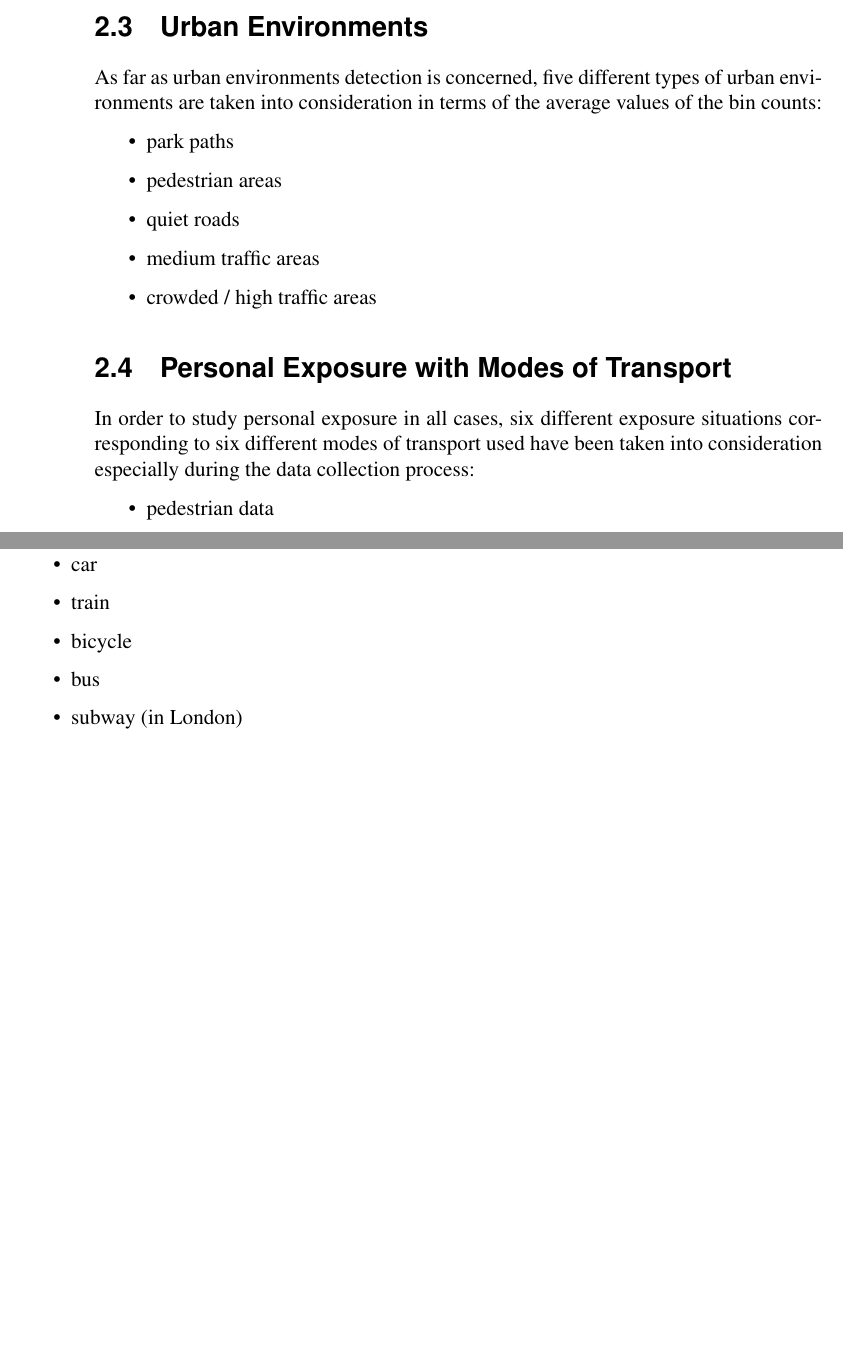
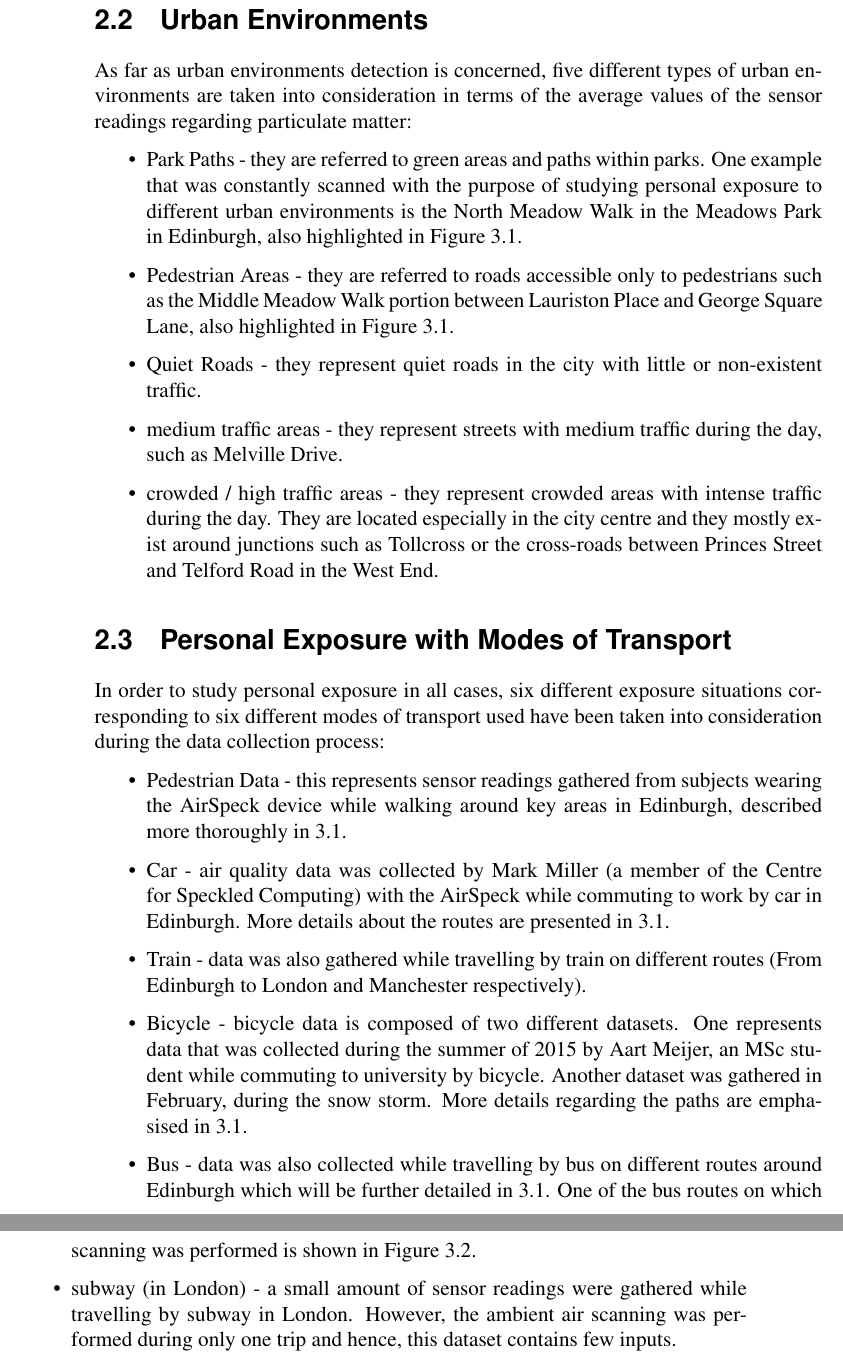
Before and after one commit to MihaiVisu/HonoursProject, a LaTeX thesis (report/report.tex): two parts of pages 11 and 12 of 37 before the commit and two parts of pages 13 and 14 of 39 after it, joined at a grey line, cut so that both start at the same text, the shorter picture padded with empty space. Compiled offline with pdfLaTeX.

Commit message:
add background and change to 5 urban environments

```diff
--- a/report/report.tex
+++ b/report/report.tex
@@ -6,6 +6,7 @@
 
 \usepackage{graphicx}
 \usepackage{float}
+\usepackage{url}
 
 \begin{document}
 
@@ -126,28 +147,38 @@ The Mobile Exposure Monitor (MEM) is a wearable device developed with the purpos
 
 \section{Urban Environments}
 
-As far as urban environments detection is concerned, five different types of urban environments are taken into consideration in terms of the average values of the bin counts:
+As far as urban environments detection is concerned, five different types of urban environments are taken into consideration in terms of the average values of the sensor readings regarding particulate matter:
 
 \begin{itemize}
-\item park paths
-\item pedestrian areas
-\item quiet roads
-\item medium traffic areas
-\item crowded / high traffic areas
+\item Park Paths - they are referred to green areas and paths within parks. One example that was constantly scanned with the purpose of studying personal exposure to different urban environments is the North Meadow Walk in the Meadows Park in Edinburgh, also highlighted in Figure \ref{fig:december_route}.
+
+\item Pedestrian Areas - they are referred to roads accessible only to pedestrians such as the Middle Meadow Walk portion between Lauriston Place and George Square Lane, also highlighted in Figure \ref{fig:december_route}.
+
+\item Quiet Roads - they represent quiet roads in the city with little or non-existent traffic.
+
+\item medium traffic areas - they represent streets with medium traffic during the day, such as Melville Drive.
+
+\item crowded / high traffic areas - they represent crowded areas with intense traffic during the day. They are located especially in the city centre and they mostly exist around junctions such as Tollcross or the cross-roads between Princes Street and Telford Road in the West End.
 \end{itemize}
 \label{list:urban-environments}
 
 \section{Personal Exposure with Modes of Transport}
 
-In order to study personal exposure in all cases, six different exposure situations corresponding to six different modes of transport used have been taken into consideration especially during the data collection process:
+In order to study personal exposure in all cases, six different exposure situations corresponding to six different modes of transport used have been taken into consideration during the data collection process:
 
 \begin{itemize}
-\item pedestrian data
-\item car
-\item train
-\item bicycle
-\item bus
-\item subway (in London)
+
+\item Pedestrian Data - this represents sensor readings gathered from subjects wearing the AirSpeck device while walking around key areas in Edinburgh, described more thoroughly in \ref{sec:data-collection}.
+
+\item Car - air quality data was collected by Mark Miller (a member of the Centre for Speckled Computing) with the AirSpeck while commuting to work by car in Edinburgh. More details about the routes are presented in \ref{sec:data-collection}.
+
+\item Train - data was also gathered while travelling by train on different routes (From Edinburgh to London and Manchester respectively).
+
+\item Bicycle - bicycle data is composed of two different datasets. One represents data that was collected during the summer of 2015 by Aart Meijer, an MSc student while commuting to university by bicycle. Another dataset was gathered in February, during the snow storm. More details regarding the paths are emphasised in \ref{sec:data-collection}.
+
+\item Bus - data was also collected while travelling by bus on different routes around Edinburgh which will be further detailed in \ref{sec:data-collection}. One of the bus routes on which scanning was performed is shown in Figure \ref{fig:bus_route}.
+
+\item subway (in London) - a small amount of sensor readings were gathered while travelling by subway in London. However, the ambient air scanning was performed during only one trip and hence, this dataset contains few inputs.
 \end{itemize}
 
 \chapter{Methodology}
```
Also changed, not shown: report/mybibfile.bib (+24 -0 lines), report/airspeck.jpeg (added), report/report.tex (25 more changed lines), 1 other file.
